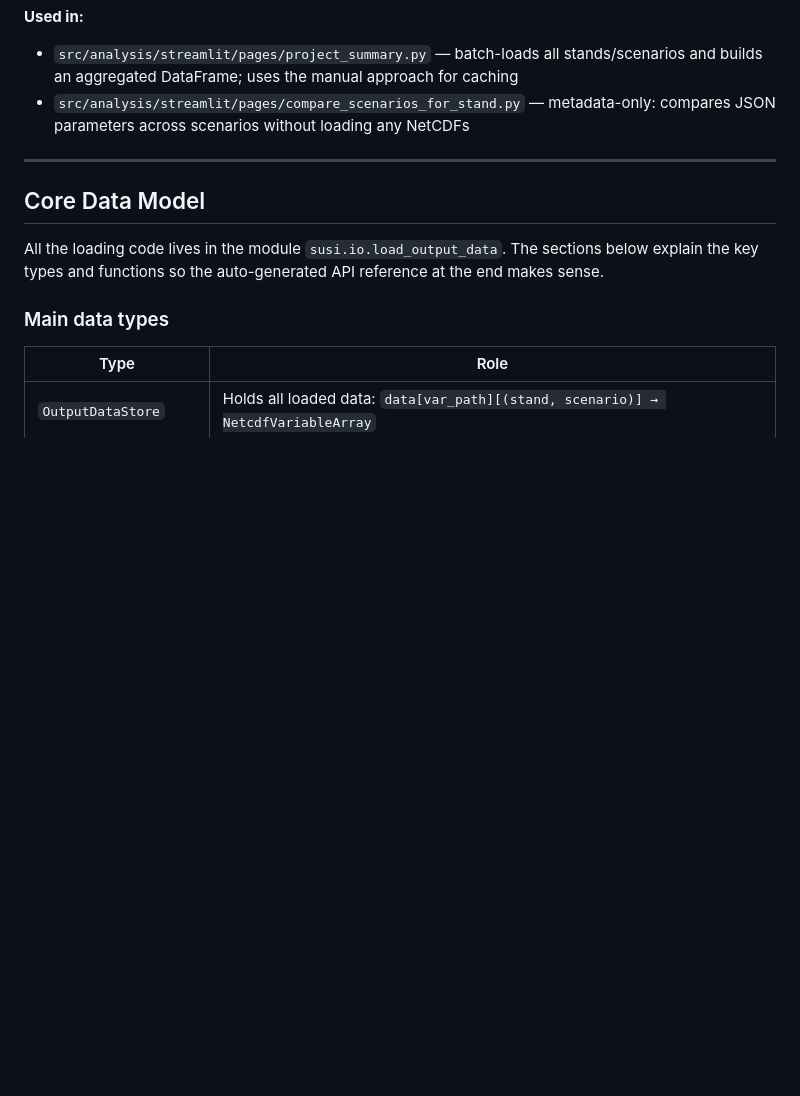
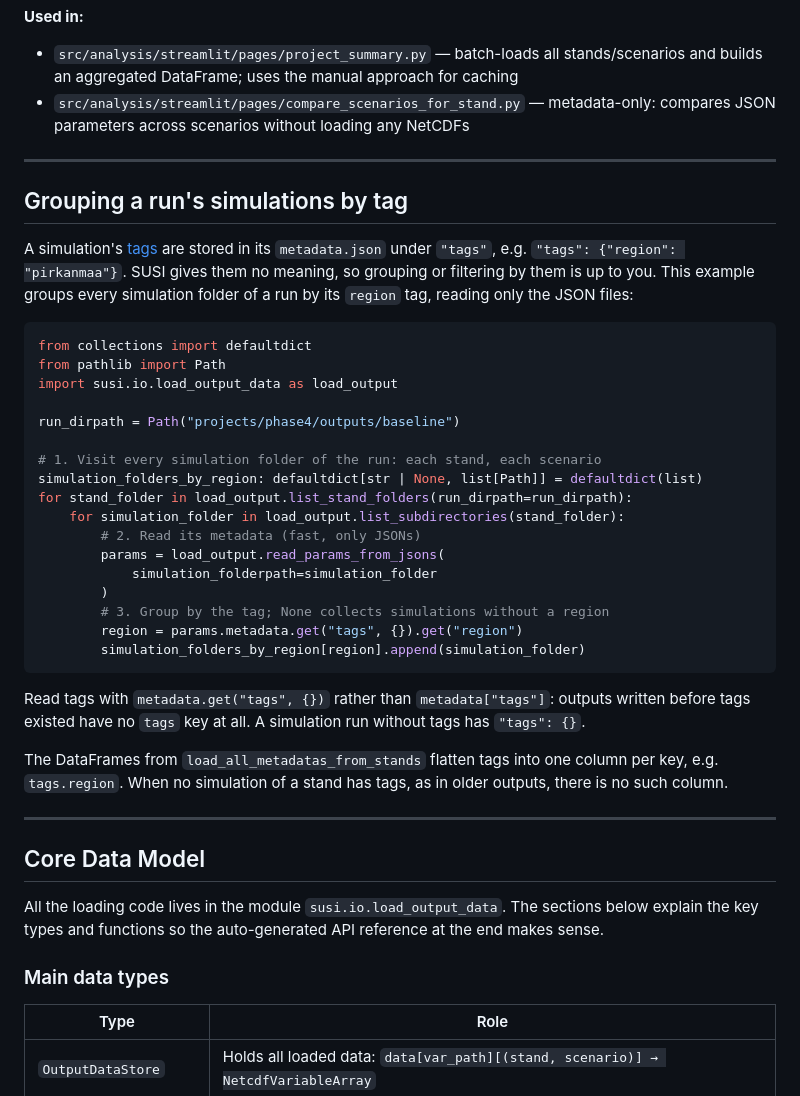
Before and after one commit to Susi-pack/susi_26, a Markdown page: docs/reading_output_data.md, the part around one of its changes. GitHub-like rendering; blank space fills up the shorter version.

````diff
--- a/docs/reading_output_data.md
+++ b/docs/reading_output_data.md
@@ -199,6 +199,44 @@ print(arr.spatial_mean_at_last_timestep())
 
 ---
 
+## Grouping a run's simulations by tag
+
+A simulation's [tags](single_vs_multiple.md#tags) are stored in its
+`metadata.json` under `"tags"`, e.g. `"tags": {"region": "pirkanmaa"}`. SUSI
+gives them no meaning, so grouping or filtering by them is up to you. This
+example groups every simulation folder of a run by its `region` tag, reading
+only the JSON files:
+
+```python
+from collections import defaultdict
+from pathlib import Path
+import susi.io.load_output_data as load_output
+
+run_dirpath = Path("projects/phase4/outputs/baseline")
+
+# 1. Visit every simulation folder of the run: each stand, each scenario
+simulation_folders_by_region: defaultdict[str | None, list[Path]] = defaultdict(list)
+for stand_folder in load_output.list_stand_folders(run_dirpath=run_dirpath):
+    for simulation_folder in load_output.list_subdirectories(stand_folder):
+        # 2. Read its metadata (fast, only JSONs)
+        params = load_output.read_params_from_jsons(
+            simulation_folderpath=simulation_folder
+        )
+        # 3. Group by the tag; None collects simulations without a region
+        region = params.metadata.get("tags", {}).get("region")
+        simulation_folders_by_region[region].append(simulation_folder)
+```
+
+Read tags with `metadata.get("tags", {})` rather than `metadata["tags"]`: outputs
+written before tags existed have no `tags` key at all. A simulation run without
+tags has `"tags": {}`.
+
+The DataFrames from `load_all_metadatas_from_stands` flatten tags into one
+column per key, e.g. `tags.region`. When no simulation of a stand has tags, as in
+older outputs, there is no such column.
+
+---
+
 ## Core Data Model
 
 All the loading code lives in the module `susi.io.load_output_data`.
````
Also changed, not shown: other parts of docs/reading_output_data.md (+1 -1 lines), docs/single_vs_multiple.md (+30 -0 lines).
